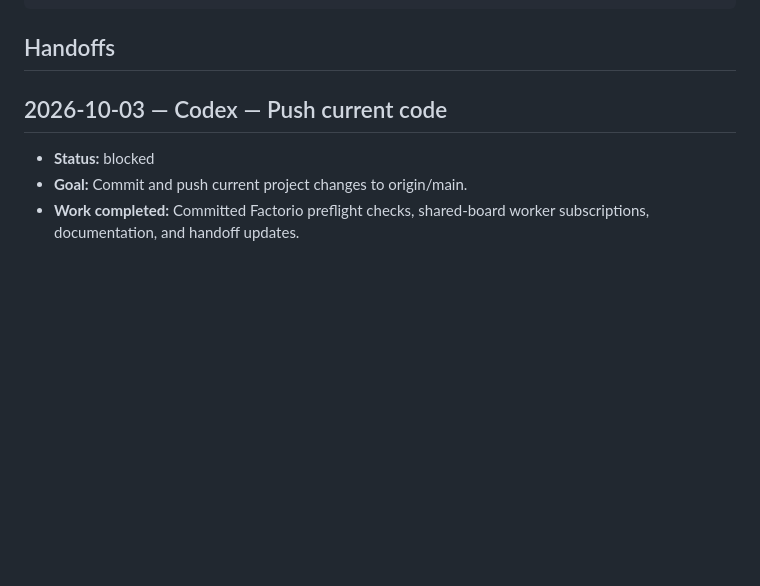
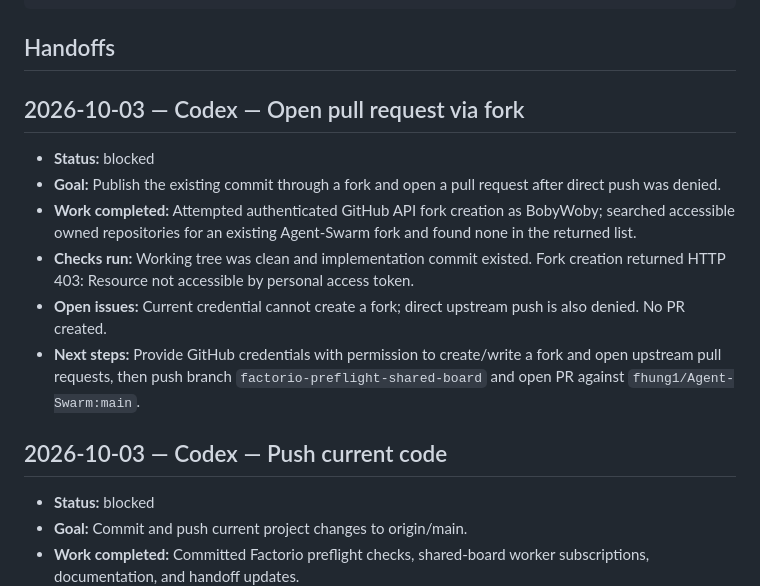
Before and after one commit to fhung1/Agent-Swarm, a Markdown page: HANDOFF.md, the part around the change. GitHub-like rendering; blank space fills up the shorter version.

Commit message:
Record pull request publication blocker

```diff
--- a/HANDOFF.md
+++ b/HANDOFF.md
@@ -24,6 +24,15 @@ Copy this section for each handoff and fill in what applies:
 ## Handoffs
 
 <!-- Add each new handoff below this line, newest first. -->
+
+## 2026-10-03 — Codex — Open pull request via fork
+
+- **Status:** blocked
+- **Goal:** Publish the existing commit through a fork and open a pull request after direct push was denied.
+- **Work completed:** Attempted authenticated GitHub API fork creation as BobyWoby; searched accessible owned repositories for an existing Agent-Swarm fork and found none in the returned list.
+- **Checks run:** Working tree was clean and implementation commit existed. Fork creation returned HTTP 403: Resource not accessible by personal access token.
+- **Open issues:** Current credential cannot create a fork; direct upstream push is also denied. No PR created.
+- **Next steps:** Provide GitHub credentials with permission to create/write a fork and open upstream pull requests, then push branch `factorio-preflight-shared-board` and open PR against `fhung1/Agent-Swarm:main`.
 
 ## 2026-10-03 — Codex — Push current code
 
```
